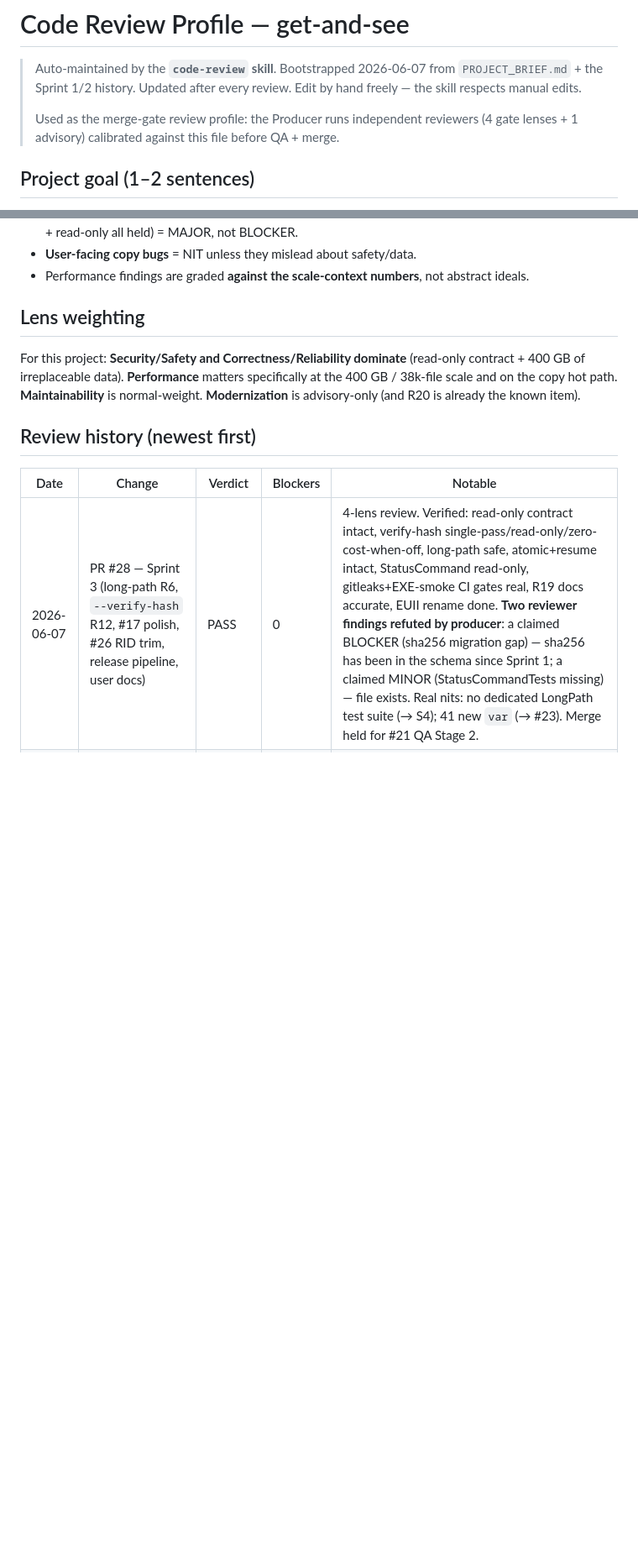
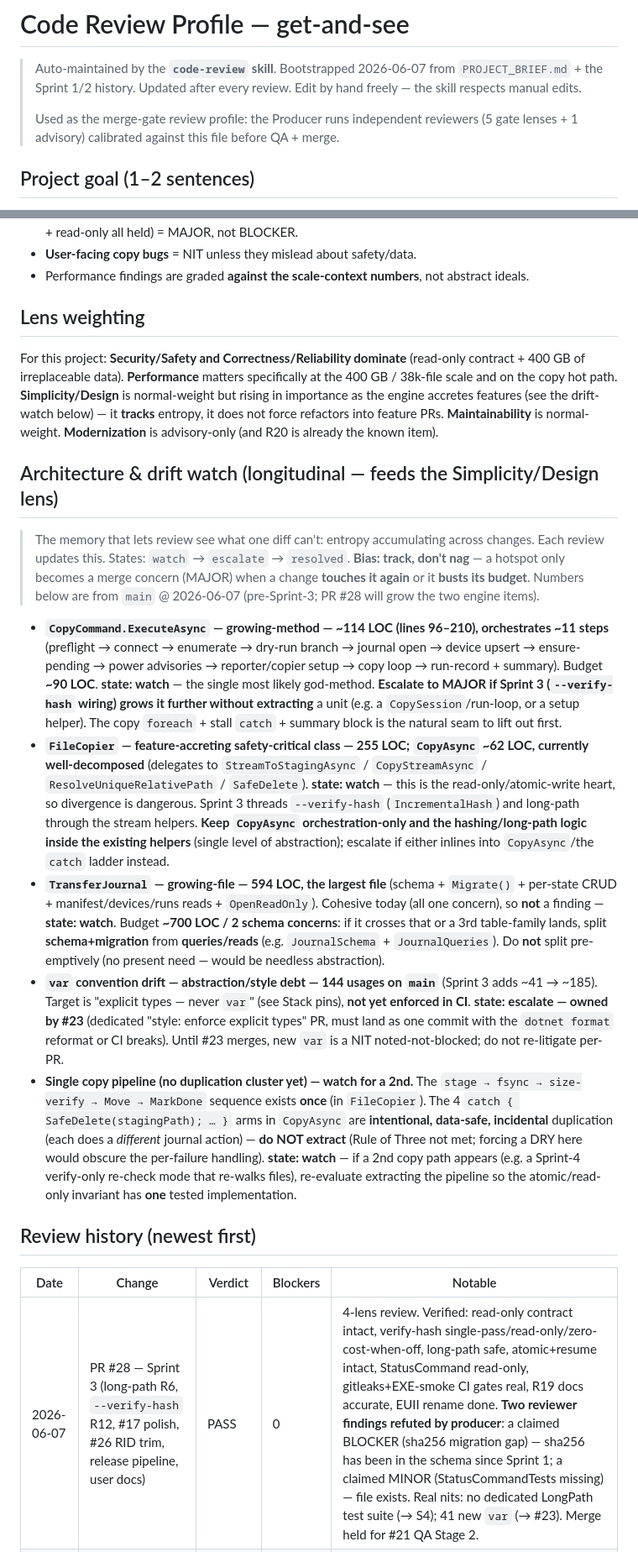
Before and after one commit to Cc-Cece/PicHarbor, a Markdown page: docs/review/review-profile.md, 2 parts joined by grey strips. Shown at 84% size. Rendered like a GitHub page; blank space fills up the shorter version.

Commit message:
docs(review): seed Architecture & drift-watch in review profile
Activates the new Simplicity/Design lens on get-and-see. Seeds the drift-watch with 5 real, measured hotspots from main @ 2026-06-07: CopyCommand.ExecuteAsync (~114 LOC growing-method, budget 90), FileCopier (255 LOC safety-critical, keep CopyAsync orchestration-only as Sprint 3 threads verify-hash/long-path), TransferJournal (594 LOC growing-file, split at ~700/2-schema), var drift (144→~185, owned by #23), and the single copy pipeline (watch for a 2nd path; do-not-extract the incidental catch arms). Updates profile header + PROJECT_BRIEF 13.6 to 5+1 lenses and documents the drift-watch.

```diff
--- a/docs/review/review-profile.md
+++ b/docs/review/review-profile.md
@@ -5,7 +5,7 @@
 > Edit by hand freely — the skill respects manual edits.
 >
 > Used as the merge-gate review profile: the Producer runs independent reviewers
-> (4 gate lenses + 1 advisory) calibrated against this file before QA + merge.
+> (5 gate lenses + 1 advisory) calibrated against this file before QA + merge.
 
 ## Project goal (1–2 sentences)
 
@@ -87,7 +87,20 @@ Things a fresh reviewer may wrongly flag without project history. Verified true
 
 ## Lens weighting
 
-For this project: **Security/Safety and Correctness/Reliability dominate** (read-only contract + 400 GB of irreplaceable data). **Performance** matters specifically at the 400 GB / 38k-file scale and on the copy hot path. **Maintainability** is normal-weight. **Modernization** is advisory-only (and R20 is already the known item).
+For this project: **Security/Safety and Correctness/Reliability dominate** (read-only contract + 400 GB of irreplaceable data). **Performance** matters specifically at the 400 GB / 38k-file scale and on the copy hot path. **Simplicity/Design** is normal-weight but rising in importance as the engine accretes features (see the drift-watch below) — it **tracks** entropy, it does not force refactors into feature PRs. **Maintainability** is normal-weight. **Modernization** is advisory-only (and R20 is already the known item).
+
+## Architecture & drift watch (longitudinal — feeds the Simplicity/Design lens)
+
+> The memory that lets review see what one diff can't: entropy accumulating across changes.
+> Each review updates this. States: `watch` → `escalate` → `resolved`. **Bias: track, don't nag** —
+> a hotspot only becomes a merge concern (MAJOR) when a change **touches it again** or it **busts its
+> budget**. Numbers below are from `main` @ 2026-06-07 (pre-Sprint-3; PR #28 will grow the two engine items).
+
+- **`CopyCommand.ExecuteAsync` — growing-method — ~114 LOC (lines 96–210), orchestrates ~11 steps** (preflight → connect → enumerate → dry-run branch → journal open → device upsert → ensure-pending → power advisories → reporter/copier setup → copy loop → run-record + summary). Budget **~90 LOC**. **state: watch** — the single most likely god-method. **Escalate to MAJOR if Sprint 3 (`--verify-hash` wiring) grows it further without extracting** a unit (e.g. a `CopySession`/run-loop, or a setup helper). The copy `foreach` + stall `catch` + summary block is the natural seam to lift out first.
+- **`FileCopier` — feature-accreting safety-critical class — 255 LOC; `CopyAsync` ~62 LOC, currently well-decomposed** (delegates to `StreamToStagingAsync` / `CopyStreamAsync` / `ResolveUniqueRelativePath` / `SafeDelete`). **state: watch** — this is the read-only/atomic-write heart, so divergence is dangerous. Sprint 3 threads `--verify-hash` (`IncrementalHash`) and long-path through the stream helpers. **Keep `CopyAsync` orchestration-only and the hashing/long-path logic inside the existing helpers** (single level of abstraction); escalate if either inlines into `CopyAsync`/the `catch` ladder instead.
+- **`TransferJournal` — growing-file — 594 LOC, the largest file** (schema + `Migrate()` + per-state CRUD + manifest/devices/runs reads + `OpenReadOnly`). Cohesive today (all one concern), so **not** a finding — **state: watch**. Budget **~700 LOC / 2 schema concerns**: if it crosses that or a 3rd table-family lands, split **schema+migration** from **queries/reads** (e.g. `JournalSchema` + `JournalQueries`). Do **not** split pre-emptively (no present need — would be needless abstraction).
+- **`var` convention drift — abstraction/style debt — 144 usages on `main`** (Sprint 3 adds ~41 → ~185). Target is "explicit types — never `var`" (see Stack pins), **not yet enforced in CI**. **state: escalate — owned by #23** (dedicated "style: enforce explicit types" PR, must land as one commit with the `dotnet format` reformat or CI breaks). Until #23 merges, new `var` is a NIT noted-not-blocked; do not re-litigate per-PR.
+- **Single copy pipeline (no duplication cluster yet) — watch for a 2nd.** The `stage → fsync → size-verify → Move → MarkDone` sequence exists **once** (in `FileCopier`). The 4 `catch { SafeDelete(stagingPath); … }` arms in `CopyAsync` are **intentional, data-safe, incidental** duplication (each does a *different* journal action) — **do NOT extract** (Rule of Three not met; forcing a DRY here would obscure the per-failure handling). **state: watch** — if a 2nd copy path appears (e.g. a Sprint-4 verify-only re-check mode that re-walks files), re-evaluate extracting the pipeline so the atomic/read-only invariant has **one** tested implementation.
 
 ## Review history (newest first)
 
```
Also changed, not shown: PROJECT_BRIEF.md (+1 -1 lines).
